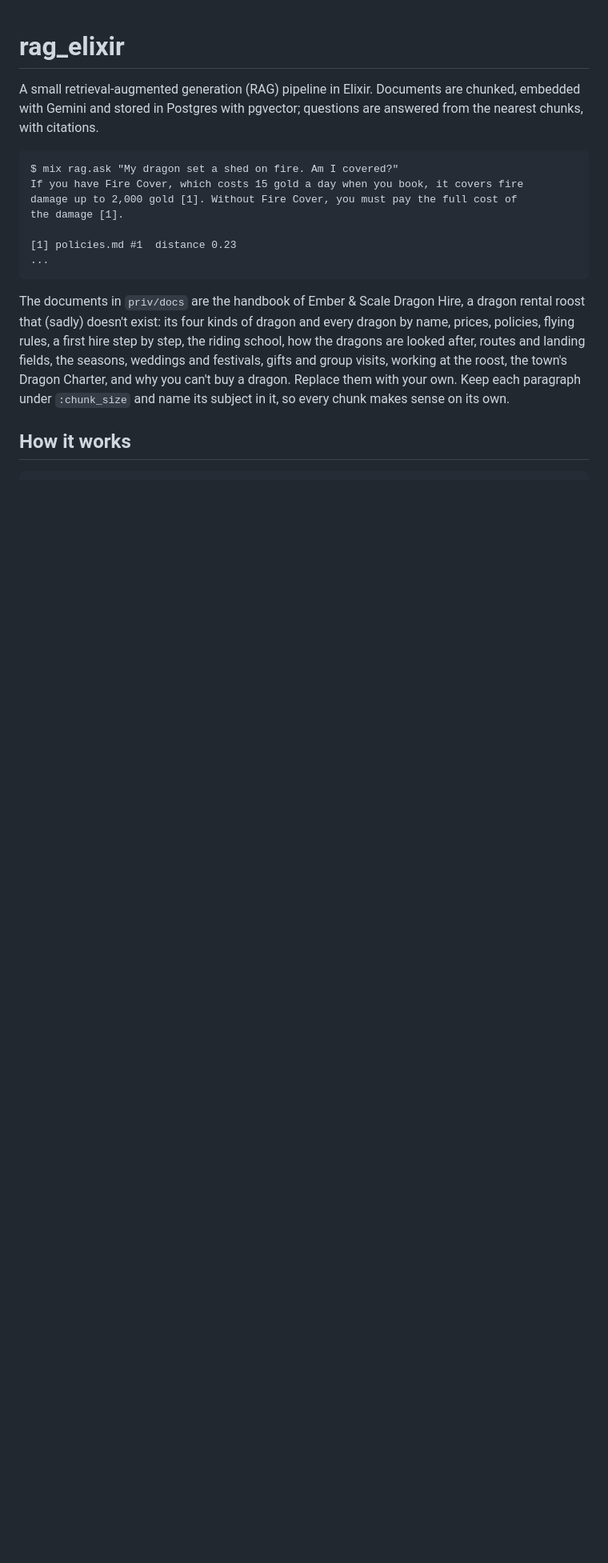
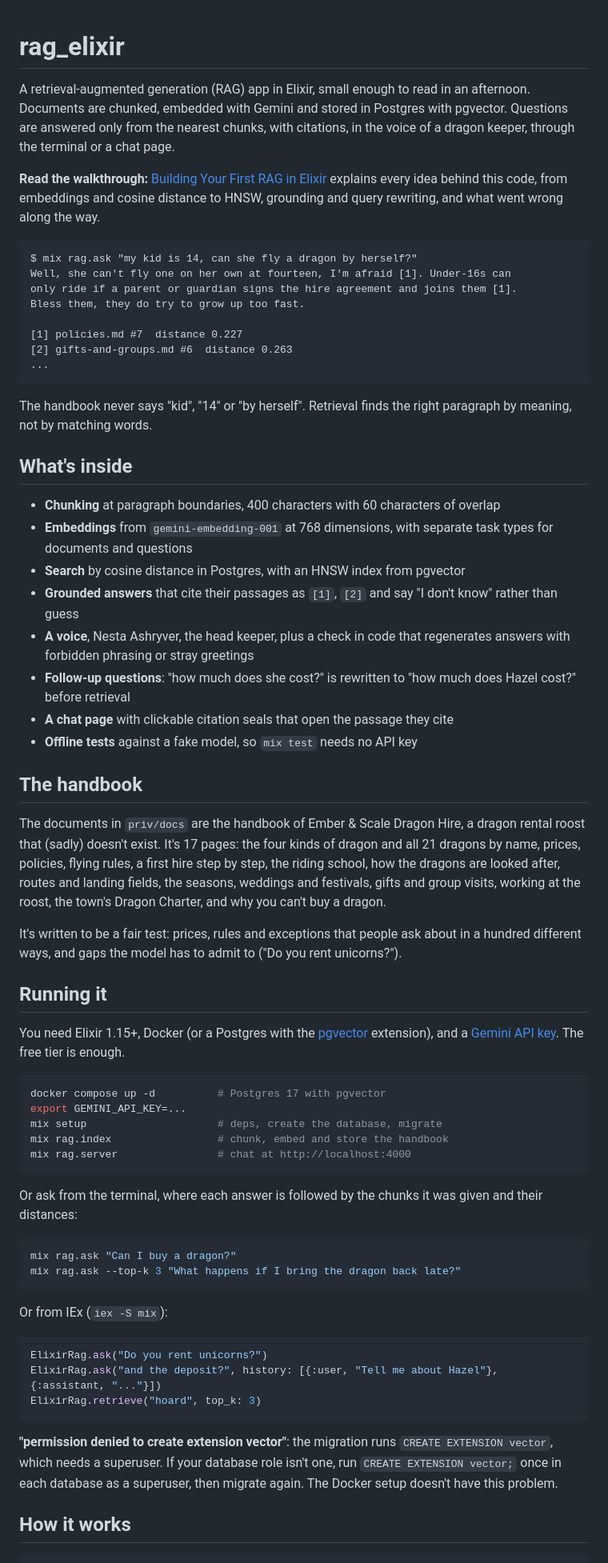
Before and after one commit to srishtiii28/rag_elixir, a Markdown page: README.md, the part around one of its changes. Shown at 80% size. Drawn GitHub-style; blank space fills up the shorter version.

Commit message:
docs: rewrite README and link the walkthrough

````diff
--- a/README.md
+++ b/README.md
@@ -1,26 +1,94 @@
 # rag_elixir
 
-A small retrieval-augmented generation (RAG) pipeline in Elixir. Documents are
-chunked, embedded with Gemini and stored in Postgres with pgvector; questions
-are answered from the nearest chunks, with citations.
+A retrieval-augmented generation (RAG) app in Elixir, small enough to read in
+an afternoon. Documents are chunked, embedded with Gemini and stored in
+Postgres with pgvector. Questions are answered only from the nearest chunks,
+with citations, in the voice of a dragon keeper, through the terminal or a
+chat page.
+
+**Read the walkthrough:** [Building Your First RAG in Elixir](https://srishtiii28.substack.com/p/building-your-first-rag-in-elixir)
+explains every idea behind this code, from embeddings and cosine distance to
+HNSW, grounding and query rewriting, and what went wrong along the way.
 
 ```
-$ mix rag.ask "My dragon set a shed on fire. Am I covered?"
-If you have Fire Cover, which costs 15 gold a day when you book, it covers fire
-damage up to 2,000 gold [1]. Without Fire Cover, you must pay the full cost of
-the damage [1].
+$ mix rag.ask "my kid is 14, can she fly a dragon by herself?"
+Well, she can't fly one on her own at fourteen, I'm afraid [1]. Under-16s can
+only ride if a parent or guardian signs the hire agreement and joins them [1].
+Bless them, they do try to grow up too fast.
 
-[1] policies.md #1  distance 0.23
+[1] policies.md #7  distance 0.227
+[2] gifts-and-groups.md #6  distance 0.263
 ...
 ```
 
+The handbook never says "kid", "14" or "by herself". Retrieval finds the
+right paragraph by meaning, not by matching words.
+
+## What's inside
+
+- **Chunking** at paragraph boundaries, 400 characters with 60 characters of
+  overlap
+- **Embeddings** from `gemini-embedding-001` at 768 dimensions, with separate
+  task types for documents and questions
+- **Search** by cosine distance in Postgres, with an HNSW index from pgvector
+- **Grounded answers** that cite their passages as `[1]`, `[2]` and say "I
+  don't know" rather than guess
+- **A voice**, Nesta Ashryver, the head keeper, plus a check in code that
+  regenerates answers with forbidden phrasing or stray greetings
+- **Follow-up questions**: "how much does she cost?" is rewritten to "how much
+  does Hazel cost?" before retrieval
+- **A chat page** with clickable citation seals that open the passage they
+  cite
+- **Offline tests** against a fake model, so `mix test` needs no API key
+
+## The handbook
+
 The documents in `priv/docs` are the handbook of Ember & Scale Dragon Hire, a
-dragon rental roost that (sadly) doesn't exist: its four kinds of dragon and
-every dragon by name, prices, policies, flying rules, a first hire step by
-step, the riding school, how the dragons are looked after, routes and landing
-fields, the seasons, weddings and festivals, gifts and group visits, working
-at the roost, the town's Dragon Charter, and why you can't buy a dragon. Replace them with your own. Keep each paragraph under `:chunk_size`
-and name its subject in it, so every chunk makes sense on its own.
+dragon rental roost that (sadly) doesn't exist. It's 17 pages: the four kinds
+of dragon and all 21 dragons by name, prices, policies, flying rules, a first
+hire step by step, the riding school, how the dragons are looked after,
+routes and landing fields, the seasons, weddings and festivals, gifts and
+group visits, working at the roost, the town's Dragon Charter, and why you
+can't buy a dragon.
+
+It's written to be a fair test: prices, rules and exceptions that people ask
+about in a hundred different ways, and gaps the model has to admit to ("Do
+you rent unicorns?").
+
+## Running it
+
+You need Elixir 1.15+, Docker (or a Postgres with the
+[pgvector](https://github.com/pgvector/pgvector) extension), and a
+[Gemini API key](https://aistudio.google.com/apikey). The free tier is enough.
+
+```sh
+docker compose up -d          # Postgres 17 with pgvector
+export GEMINI_API_KEY=...
+mix setup                     # deps, create the database, migrate
+mix rag.index                 # chunk, embed and store the handbook
+mix rag.server                # chat at http://localhost:4000
+```
+
+Or ask from the terminal, where each answer is followed by the chunks it was
+given and their distances:
+
+```sh
+mix rag.ask "Can I buy a dragon?"
+mix rag.ask --top-k 3 "What happens if I bring the dragon back late?"
+```
+
+Or from IEx (`iex -S mix`):
+
+```elixir
+ElixirRag.ask("Do you rent unicorns?")
+ElixirRag.ask("and the deposit?", history: [{:user, "Tell me about Hazel"}, {:assistant, "..."}])
+ElixirRag.retrieve("hoard", top_k: 3)
+```
+
+**"permission denied to create extension vector"**: the migration runs
+`CREATE EXTENSION vector`, which needs a superuser. If your database role
+isn't one, run `CREATE EXTENSION vector;` once in each database as a
+superuser, then migrate again. The Docker setup doesn't have this problem.
 
 ## How it works
 
````
Also changed, not shown: other parts of README.md (+39 -59 lines).
